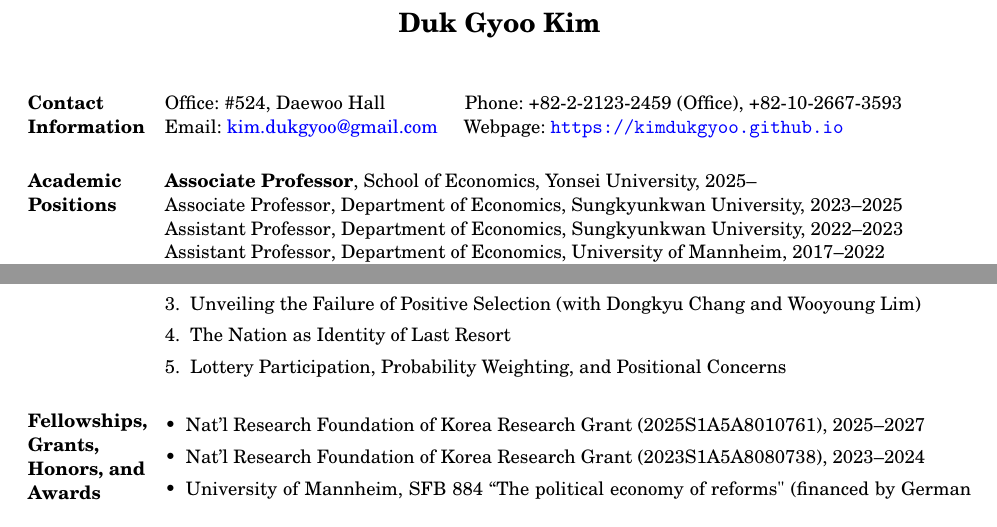
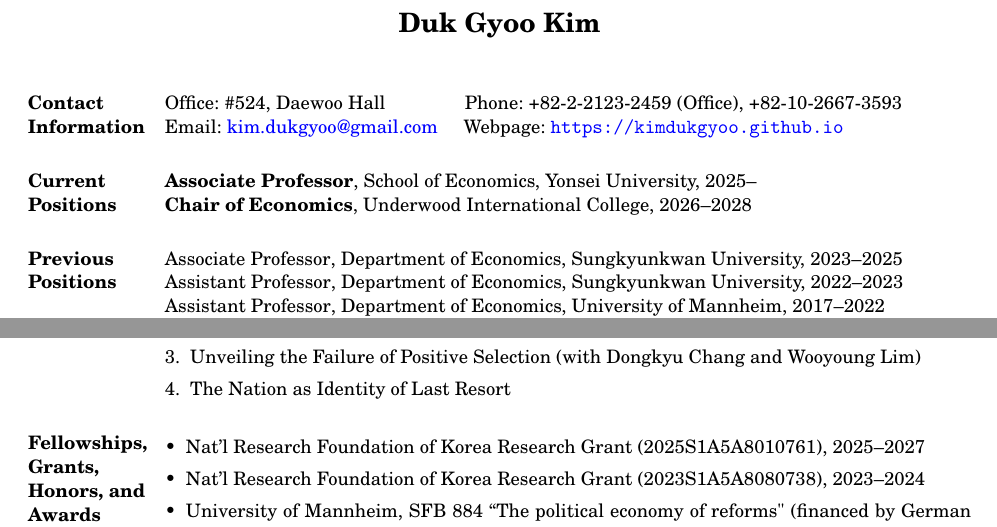
Before and after one commit to kimdukgyoo/kimdukgyoo.github.io, a LaTeX CV (PDFfiles/CV-DukGyooKim.tex): two parts of pages 1 and 2 of 3, joined at a grey line, cut so that both start at the same text. Compiled offline with pdfLaTeX.

Commit message:
Add files via upload

```diff
--- a/PDFfiles/CV-DukGyooKim.tex
+++ b/PDFfiles/CV-DukGyooKim.tex
@@ -18,8 +18,11 @@
 \section{Contact Information} Office: \#524, Daewoo Hall$\qquad\qquad$ Phone: +82-2-2123-2459 (Office), +82-10-2667-3593\\
 Email: \href{mailto:kim.dukgyoo@gmail.com}{kim.dukgyoo@gmail.com}$\quad\,$ Webpage: \url{https://kimdukgyoo.github.io}
 
-\section{Academic Positions}
+\section{Current Positions}
 \textbf{Associate Professor}, School of Economics, Yonsei University, 2025--\\
+\textbf{Chair of Economics}, Underwood International College, 2026--2028
+
+\section{Previous Positions}
 {Associate Professor}, Department of Economics, Sungkyunkwan University, 2023--2025\\
 {Assistant Professor}, Department of Economics, Sungkyunkwan University, 2022--2023\\
 {Assistant Professor}, Department of Economics, University of Mannheim, 2017--2022\\
@@ -75,7 +78,7 @@ Email: \href{mailto:kim.dukgyoo@gmail.com}{kim.dukgyoo@gmail.com}$\quad\,$ Webpa
 \item Does Honesty Respond to Unrelated Luck? (with Franziska Heinicke and Diogo Geraldes)
 \item Unveiling the Failure of Positive Selection (with Dongkyu Chang and Wooyoung Lim)
 \item The Nation as Identity of Last Resort
-\item Lottery Participation, Probability Weighting, and Positional Concerns
+%\item Lottery Participation, Probability Weighting, and Positional Concerns
 \end{enumerate}
 
 %\section{Work in Progress}
```
Also changed, not shown: PDFfiles/CV-DukGyooKim.pdf.
